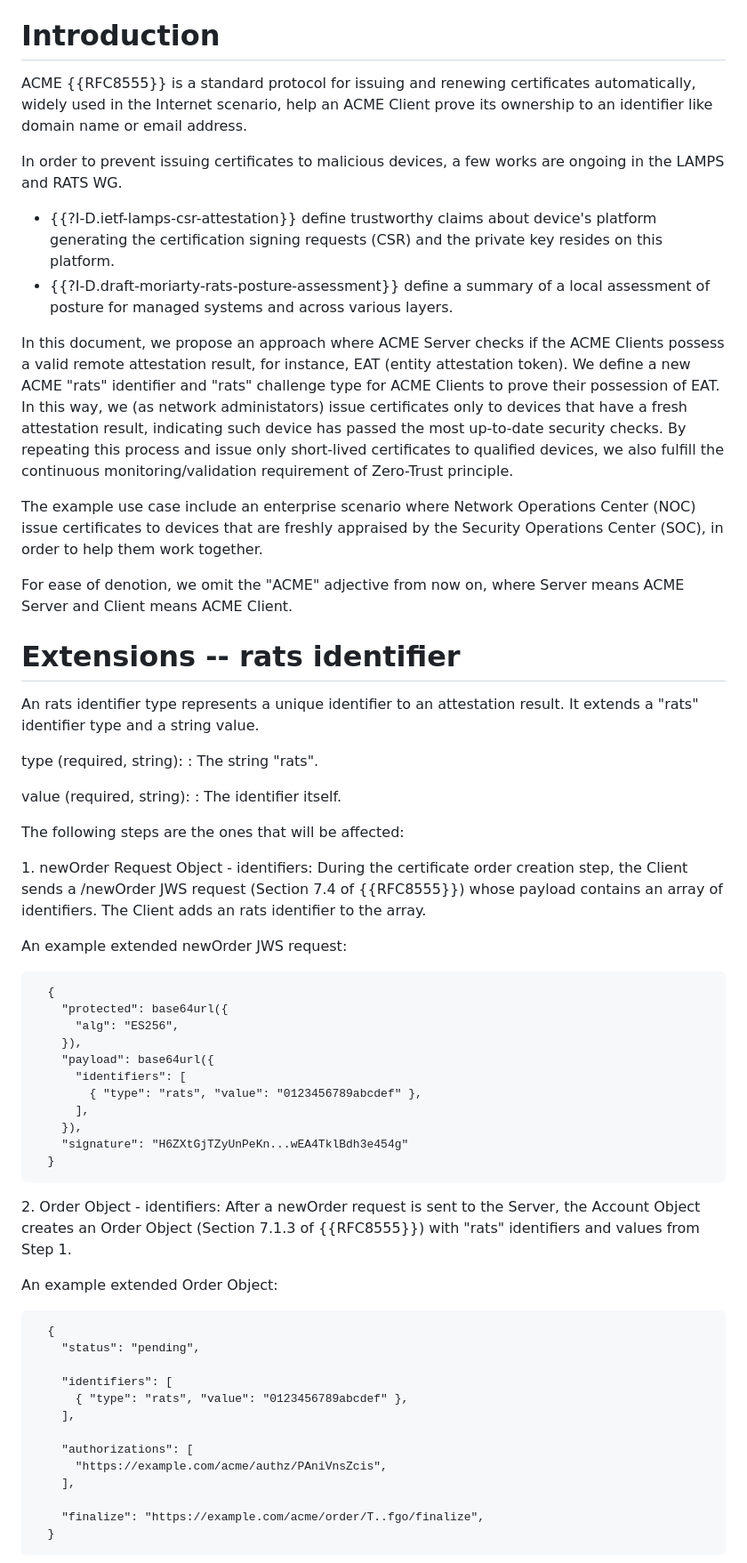
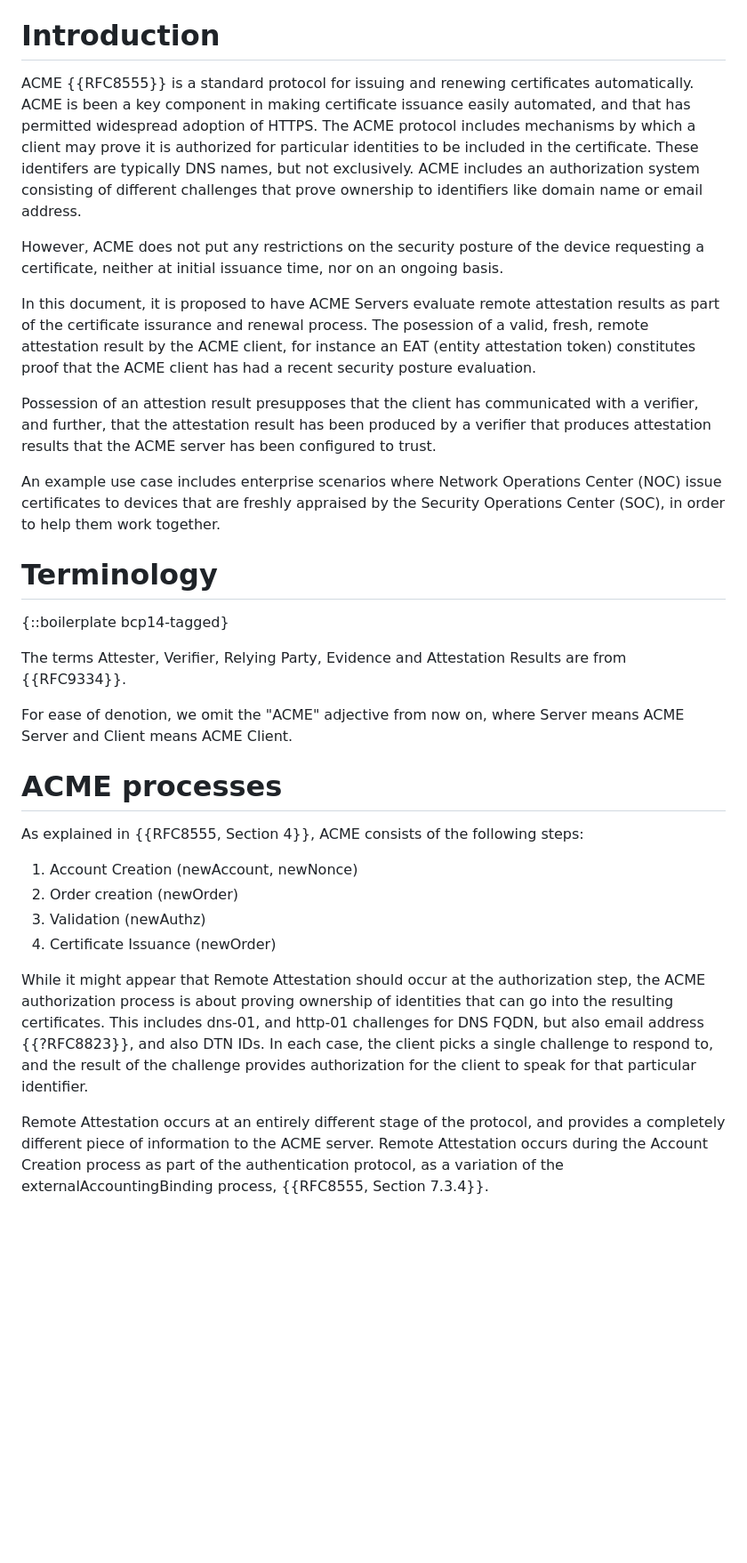
Before and after one commit to liuchunchi/draft-liu-acme-rats, a Markdown page: draft-liu-acme-rats.md, the part around one of its changes. Shown at 89% size. Drawn GitHub-style; blank space fills up the shorter version.

Commit message:
substantial rewriting of ACME/RATS interaction

```diff
--- a/draft-liu-acme-rats.md
+++ b/draft-liu-acme-rats.md
@@ -48,67 +48,39 @@ This document describes an approach where ACME Client can prove possession of a
 
 # Introduction
 
-ACME {{RFC8555}} is a standard protocol for issuing and renewing certificates automatically, widely used in the Internet scenario, help an ACME Client prove its ownership to an identifier like domain name or email address.
+ACME {{RFC8555}} is a standard protocol for issuing and renewing certificates automatically.
+ACME is been a key component in making certificate issuance easily automated, and that has permitted widespread adoption of HTTPS.  The ACME protocol includes mechanisms by which a client may prove it is authorized for particular identities to be included in the certificate. These identifers are typically DNS names, but not exclusively.  ACME includes an authorization system consisting of different challenges that prove ownership to identifiers like domain name or email address.
 
-In order to prevent issuing certificates to malicious devices, a few works are ongoing in the LAMPS and RATS WG.
+However, ACME does not put any restrictions on the security posture of the device requesting a certificate, neither at initial issuance time, nor on an ongoing basis.
 
-- {{?I-D.ietf-lamps-csr-attestation}} define trustworthy claims about device's platform generating the certification signing requests (CSR) and the private key resides on this platform.
-- {{?I-D.draft-moriarty-rats-posture-assessment}} define a summary of a local assessment of posture for managed systems and across various layers.
+In this document, it is proposed to have ACME Servers evaluate remote attestation results as part of the certificate issurance and renewal process.
+The posession of a valid, fresh, remote attestation result by the ACME client, for instance an EAT (entity attestation token) constitutes proof that the ACME client has had a recent security posture evaluation.
 
-In this document, we propose an approach where ACME Server checks if the ACME Clients possess a valid remote attestation result, for instance, EAT (entity attestation token). We define a new ACME "rats" identifier and "rats" challenge type for ACME Clients to prove their possession of EAT. In this way, we (as network administators) issue certificates only to devices that have a fresh attestation result, indicating such device has passed the most up-to-date security checks. By repeating this process and issue only short-lived certificates to qualified devices, we also fulfill the continuous monitoring/validation requirement of Zero-Trust principle.
+Possession of an attestion result presupposes that the client has communicated with a verifier, and further, that the attestation result has been produced by a verifier that produces attestation results that the ACME server has been configured to trust.
 
-The example use case include an enterprise scenario where Network Operations Center (NOC) issue certificates to devices that are freshly appraised by the Security Operations Center (SOC), in order to help them work together.
+An example use case includes enterprise scenarios where Network Operations Center (NOC) issue certificates to devices that are freshly appraised by the Security Operations Center (SOC), in order to help them work together.
+
+# Terminology
+
+{::boilerplate bcp14-tagged}
+
+The terms Attester, Verifier, Relying Party, Evidence and Attestation Results are from {{RFC9334}}.
 
 For ease of denotion, we omit the "ACME" adjective from now on, where Server means ACME Server and Client means ACME Client.
 
+# ACME processes
 
-# Extensions -- rats identifier
+As explained in {{RFC8555, Section 4}}, ACME consists of the following steps:
 
-An rats identifier type represents a unique identifier to an attestation result. It extends a "rats" identifier type and a string value.
+1. Account Creation (newAccount, newNonce)
+2. Order creation (newOrder)
+3. Validation (newAuthz)
+4. Certificate Issuance (newOrder)
 
-type (required, string):
-: The string "rats".
+While it might appear that Remote Attestation should occur at the authorization step, the ACME authorization process is about proving ownership of identities that can go into the resulting certificates.
+This includes dns-01, and http-01 challenges for DNS FQDN, but also email address {{?RFC8823}}, and also DTN IDs.
+In each case, the client picks a single challenge to respond to, and the result of the challenge provides authorization for the client to speak for that particular identifier.
 
-value (required, string):
-: The identifier itself.
+Remote Attestation occurs at an entirely different stage of the protocol, and provides a completely different piece of information to the ACME server.
+Remote Attestation occurs during the Account Creation process as part of the authentication protocol, as a variation of the externalAccountingBinding process, {{RFC8555, Section 7.3.4}}.
 
-The following steps are the ones that will be affected:
-
-1\. newOrder Request Object - identifiers: During the certificate order creation step, the Client sends a /newOrder JWS request (Section 7.4 of {{RFC8555}}) whose payload contains an array of identifiers. The Client adds an rats identifier to the array.
-
-An example extended newOrder JWS request:
-
-~~~~~~~~~~
-  {
-    "protected": base64url({
-      "alg": "ES256",
-    }),
-    "payload": base64url({
-      "identifiers": [
-        { "type": "rats", "value": "0123456789abcdef" },
-      ],
-    }),
-    "signature": "H6ZXtGjTZyUnPeKn...wEA4TklBdh3e454g"
-  }
-~~~~~~~~~~
-
-2\. Order Object - identifiers: After a newOrder request is sent to the Server, the Account Object creates an Order Object (Section 7.1.3 of {{RFC8555}}) with "rats" identifiers and values from Step 1.
-
-An example extended Order Object:
-
-~~~~~~~~~~
-  {
-    "status": "pending",
-
-    "identifiers": [
-      { "type": "rats", "value": "0123456789abcdef" },
-    ],
-
-    "authorizations": [
-      "https://example.com/acme/authz/PAniVnsZcis",
-    ],
-
-    "finalize": "https://example.com/acme/order/T..fgo/finalize",
-  }
-~~~~~~~~~~
-
```
Also changed, not shown: other parts of draft-liu-acme-rats.md (+2 -65 lines).
